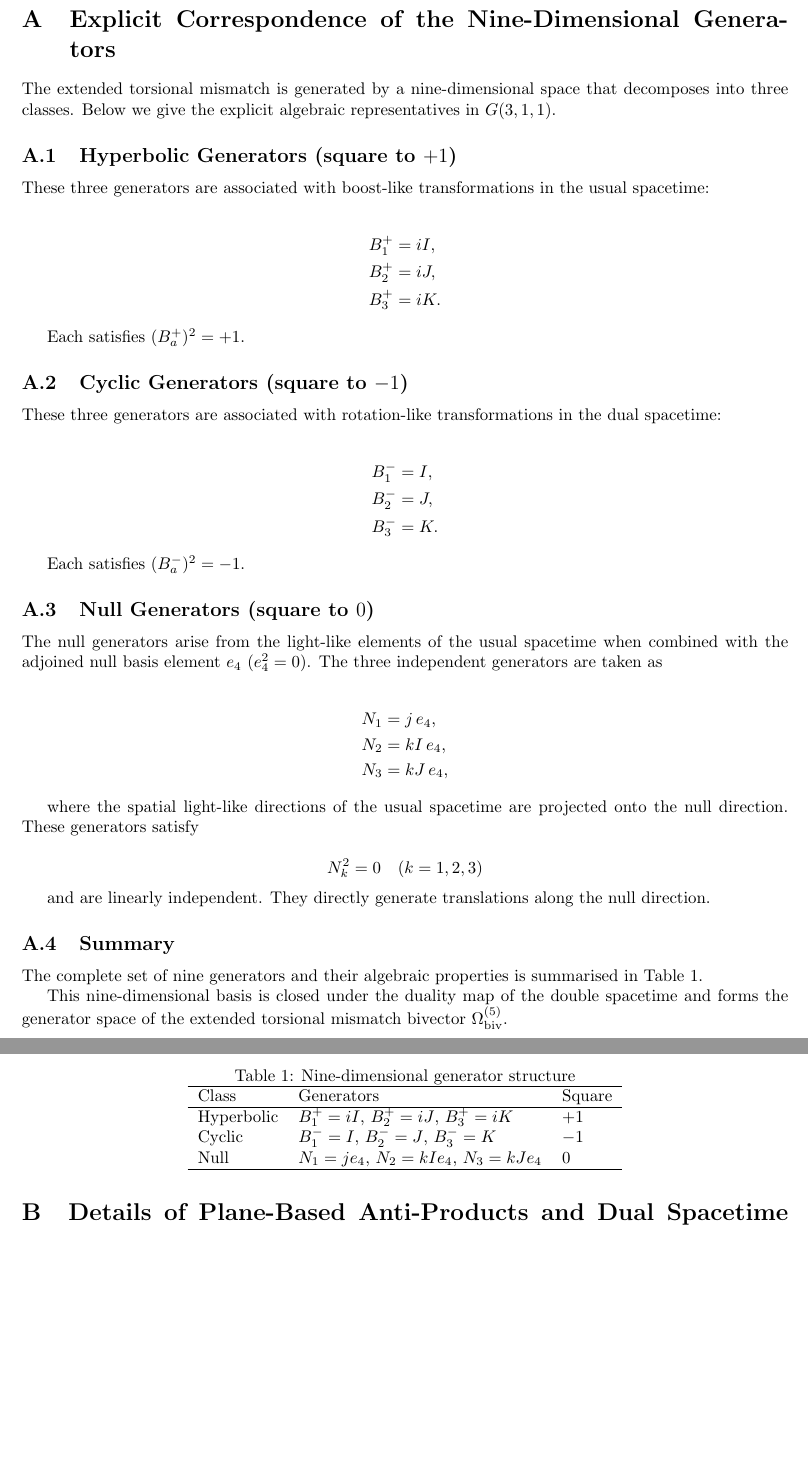
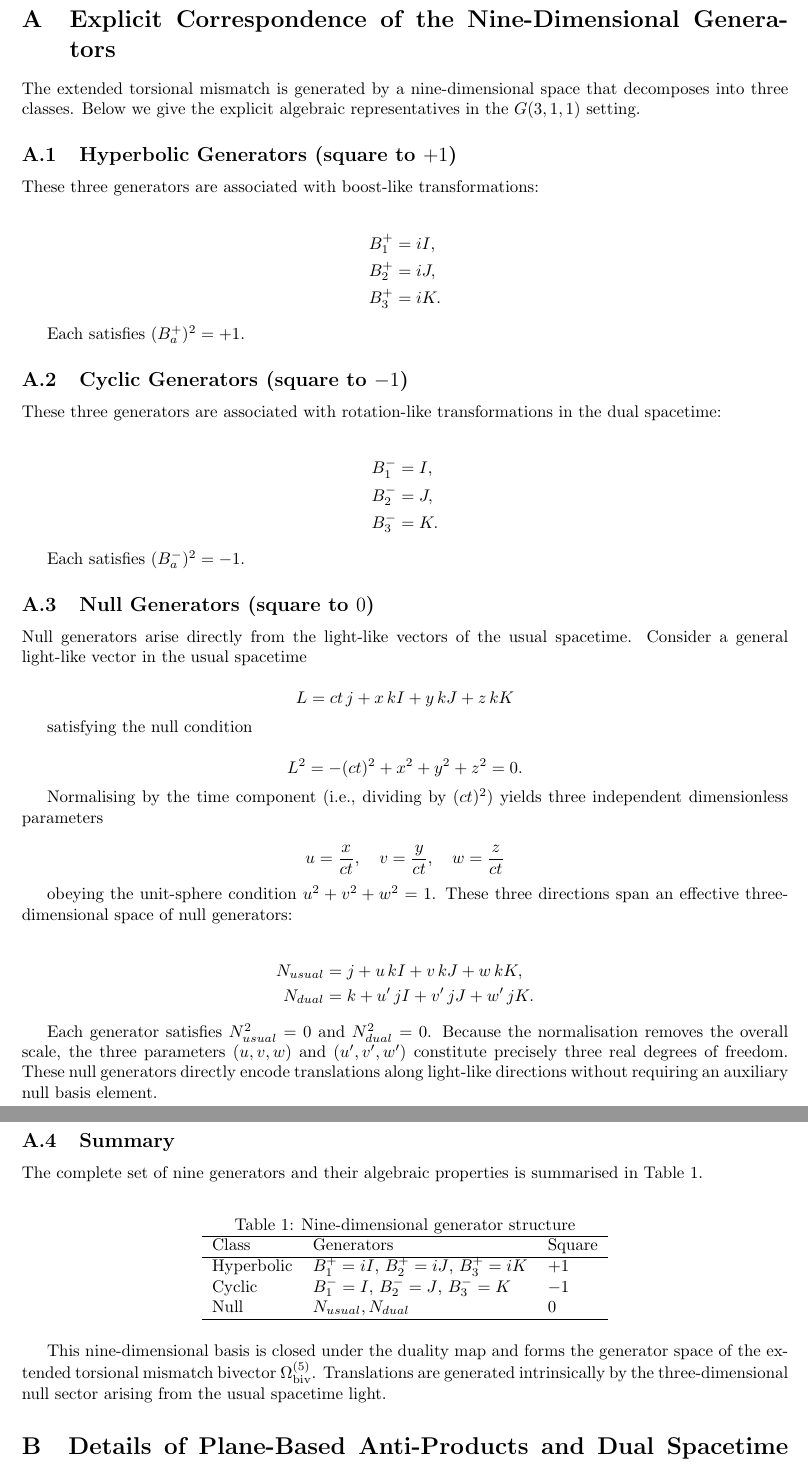
Before and after one commit to hypernumbernet/dual-spacetime-doc, a LaTeX paper (dst-pga.tex): two parts of pages 5 and 6 of 6 before the commit and two parts of pages 5 and 6 of 7 after it, joined at a grey line, cut so that both start at the same text, the shorter picture padded with empty space. Compiled offline with pdfLaTeX.

Commit message:
fix dst-pga.tex

```diff
--- a/dst-pga.tex
+++ b/dst-pga.tex
@@ -152,11 +152,11 @@ The approach opens a route to treating translations as an intrinsic part of tors
 
 \section{Explicit Correspondence of the Nine-Dimensional Generators}
 
-The extended torsional mismatch is generated by a nine-dimensional space that decomposes into three classes. Below we give the explicit algebraic representatives in \(G(3,1,1)\).
+The extended torsional mismatch is generated by a nine-dimensional space that decomposes into three classes. Below we give the explicit algebraic representatives in the \(G(3,1,1)\) setting.
 
 \subsection{Hyperbolic Generators (square to \(+1\))}
 
-These three generators are associated with boost-like transformations in the usual spacetime:
+These three generators are associated with boost-like transformations:
 
 \begin{align*}
 B_1^+ &= iI, \\
@@ -180,21 +180,32 @@ Each satisfies \((B_a^-)^2 = -1\).
 
 \subsection{Null Generators (square to \(0\))}
 
-The null generators arise from the light-like elements of the usual spacetime when combined with the adjoined null basis element \(e_4\) (\(e_4^2 = 0\)). The three independent generators are taken as
+Null generators arise directly from the light-like vectors of the usual spacetime. Consider a general light-like vector in the usual spacetime
+
+\[
+L = ct \, j + x \, kI + y \, kJ + z \, kK
+\]
+
+satisfying the null condition
+
+\[
+L^2 = - (ct)^2 + x^2 + y^2 + z^2 = 0.
+\]
+
+Normalising by the time component (i.e., dividing by \((ct)^2\)) yields three independent dimensionless parameters
+
+\[
+u = \frac{x}{ct}, \quad v = \frac{y}{ct}, \quad w = \frac{z}{ct}
+\]
+
+obeying the unit-sphere condition \(u^2 + v^2 + w^2 = 1\). These three directions span an effective three-dimensional space of null generators:
 
 \begin{align*}
-N_1 &= j\, e_4, \\
-N_2 &= kI\, e_4, \\
-N_3 &= kJ\, e_4,
+N_{usual} &= j + u \, kI + v \, kJ + w \, kK, \\
+N_{dual}  &= k + u' \, jI + v' \, jJ + w' \, jK.
 \end{align*}
 
-where the spatial light-like directions of the usual spacetime are projected onto the null direction. These generators satisfy
-
-\[
-N_k^2 = 0 \quad (k = 1,2,3)
-\]
-
-and are linearly independent. They directly generate translations along the null direction.
+Each generator satisfies \(N_{usual}^2 = 0\) and \(N_{dual}^2 = 0\). Because the normalisation removes the overall scale, the three parameters \((u,v,w)\) and \((u',v',w')\) constitute precisely three real degrees of freedom. These null generators directly encode translations along light-like directions without requiring an auxiliary null basis element.
 
 \subsection{Summary}
 
@@ -206,16 +217,16 @@ The complete set of nine generators and their algebraic properties is summarised
 \label{tab:generators}
 \begin{tabular}{lll}
 \hline
-Class          & Generators                  & Square \\
+Class          & Generators                                      & Square \\
 \hline
-Hyperbolic     & \(B_1^+ = iI\), \(B_2^+ = iJ\), \(B_3^+ = iK\) & \(+1\) \\
+Hyperbolic     & \(B_1^+ = iI\), \(B_2^+ = iJ\), \(B_3^+ = iK\)  & \(+1\) \\
 Cyclic         & \(B_1^- = I\), \(B_2^- = J\), \(B_3^- = K\)     & \(-1\) \\
-Null           & \(N_1 = j e_4\), \(N_2 = kI e_4\), \(N_3 = kJ e_4\) & \(0\) \\
+Null           & \(N_{usual}, N_{dual}\)                         & \( 0\) \\
 \hline
 \end{tabular}
 \end{table}
 
-This nine-dimensional basis is closed under the duality map of the double spacetime and forms the generator space of the extended torsional mismatch bivector \(\Omega_\text{biv}^{(5)}\).
+This nine-dimensional basis is closed under the duality map and forms the generator space of the extended torsional mismatch bivector \(\Omega_\text{biv}^{(5)}\). Translations are generated intrinsically by the three-dimensional null sector arising from the usual spacetime light.
 
 \section{Details of Plane-Based Anti-Products and Dual Spacetime Correspondence}
 
```
Also changed, not shown: dst-pga.pdf, dst-pga.tex (4 more changed lines).
